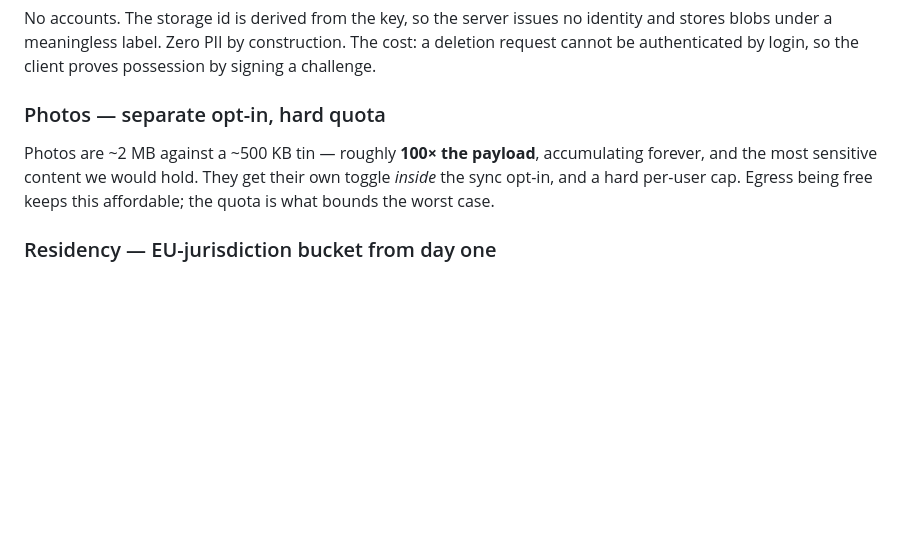
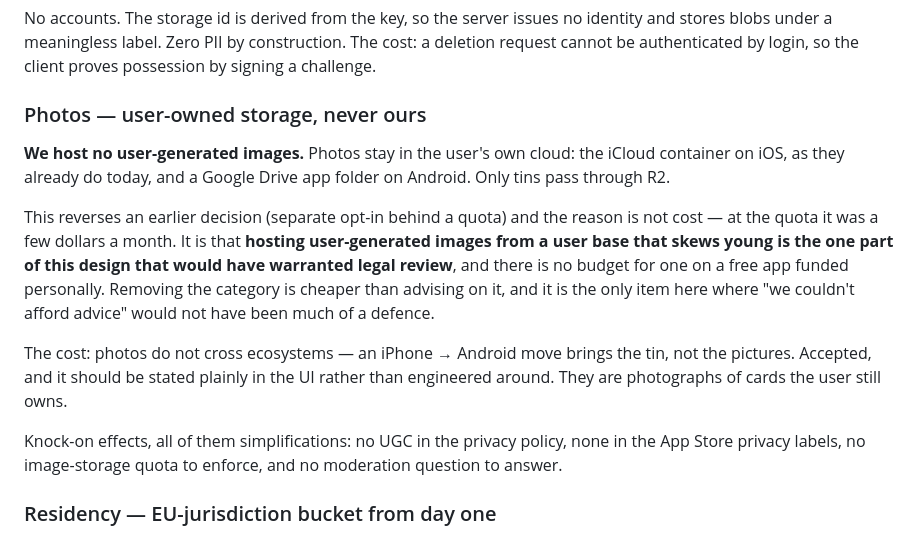
Before and after one commit to the-tin-app/the_tin, a Markdown page: SYNC.md, the part around one of its changes. Rendered like a GitHub page; blank space fills up the shorter version.

```diff
--- a/SYNC.md
+++ b/SYNC.md
@@ -81,12 +81,26 @@ stores blobs under a meaningless label. Zero PII by construction. The cost: a de
 request cannot be authenticated by login, so the client proves possession by signing a
 challenge.
 
-### Photos — separate opt-in, hard quota
+### Photos — user-owned storage, never ours
 
-Photos are ~2 MB against a ~500 KB tin — roughly **100× the payload**, accumulating
-forever, and the most sensitive content we would hold. They get their own toggle *inside*
-the sync opt-in, and a hard per-user cap. Egress being free keeps this affordable; the
-quota is what bounds the worst case.
+**We host no user-generated images.** Photos stay in the user's own cloud: the iCloud
+container on iOS, as they already do today, and a Google Drive app folder on Android.
+Only tins pass through R2.
+
+This reverses an earlier decision (separate opt-in behind a quota) and the reason is not
+cost — at the quota it was a few dollars a month. It is that **hosting user-generated
+images from a user base that skews young is the one part of this design that would have
+warranted legal review**, and there is no budget for one on a free app funded personally.
+Removing the category is cheaper than advising on it, and it is the only item here where
+"we couldn't afford advice" would not have been much of a defence.
+
+The cost: photos do not cross ecosystems — an iPhone → Android move brings the tin, not
+the pictures. Accepted, and it should be stated plainly in the UI rather than engineered
+around. They are photographs of cards the user still owns.
+
+Knock-on effects, all of them simplifications: no UGC in the privacy policy, none in the
+App Store privacy labels, no image-storage quota to enforce, and no moderation question
+to answer.
 
 ### Residency — EU-jurisdiction bucket from day one
 
```
Also changed, not shown: other parts of SYNC.md (+42 -12 lines).
